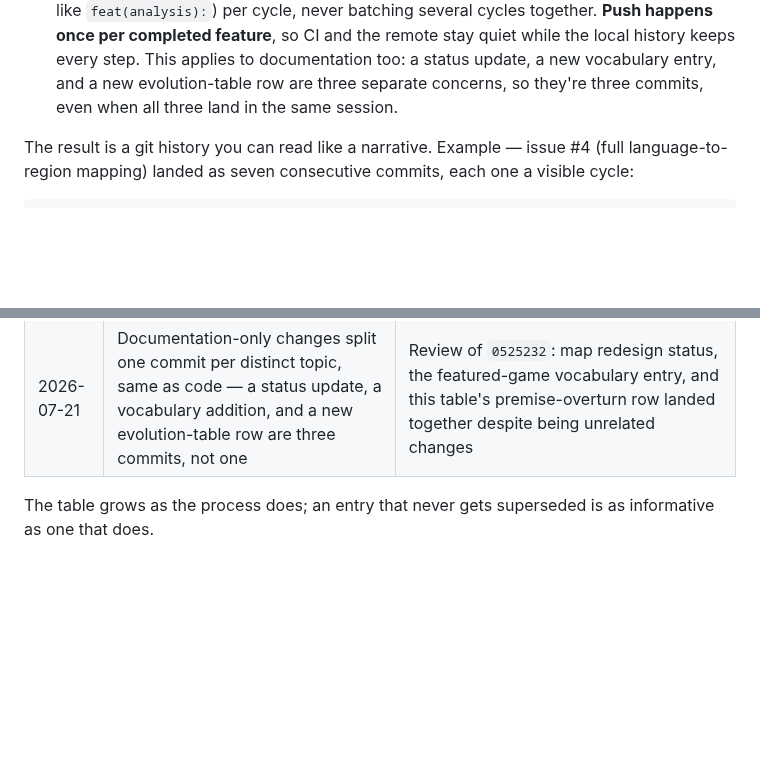
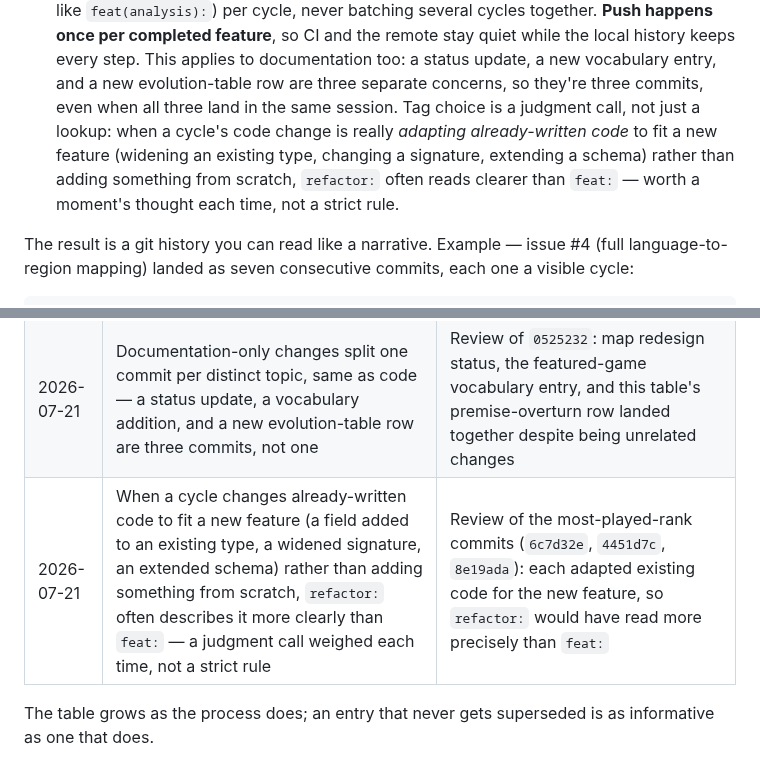
Before and after one commit to sokid93/SteamHeatmap, a Markdown page: docs/methodology.md, 2 parts joined by grey strips. Drawn GitHub-style; blank space fills up the shorter version.

Commit message:
docs: refactor tag preferred over feat when a cycle only adapts existing code
Co-Authored-By: Claude Fable 5 <noreply@anthropic.com>

```diff
--- a/docs/methodology.md
+++ b/docs/methodology.md
@@ -25,7 +25,12 @@ Every feature follows the same cycle:
    remote stay quiet while the local history keeps every step. This applies to
    documentation too: a status update, a new vocabulary entry, and a new
    evolution-table row are three separate concerns, so they're three commits,
-   even when all three land in the same session.
+   even when all three land in the same session. Tag choice is a judgment
+   call, not just a lookup: when a cycle's code change is really *adapting
+   already-written code* to fit a new feature (widening an existing type,
+   changing a signature, extending a schema) rather than adding something from
+   scratch, `refactor:` often reads clearer than `feat:` — worth a moment's
+   thought each time, not a strict rule.
 
 The result is a git history you can read like a narrative. Example — issue #4
 (full language-to-region mapping) landed as seven consecutive commits, each one
@@ -124,6 +129,7 @@ each refinement dated and traceable to the review that triggered it.
 | 2026-07-15 | Grill-me decisions are grounded in queried production data before the first question is asked | Issue #9: the Wilson-vs-threshold choice was only decidable once run-12 queries showed the ×16 outlier was backed by 9 reviews over a 111k sample |
 | 2026-07-18 | A grill-me may overturn an issue's premise, not just answer its question — the issue is then rewritten as new vertical slices around the better premise instead of patched | Issue #10 arrived as "normalize the color scale"; the human's opening challenge ("what does intensity even tell us?") exposed the encoding itself as confounded, and the session produced ADR-014 plus three rescoped issues |
 | 2026-07-21 | Documentation-only changes split one commit per distinct topic, same as code — a status update, a vocabulary addition, and a new evolution-table row are three commits, not one | Review of `0525232`: map redesign status, the featured-game vocabulary entry, and this table's premise-overturn row landed together despite being unrelated changes |
+| 2026-07-21 | When a cycle changes already-written code to fit a new feature (a field added to an existing type, a widened signature, an extended schema) rather than adding something from scratch, `refactor:` often describes it more clearly than `feat:` — a judgment call weighed each time, not a strict rule | Review of the most-played-rank commits (`6c7d32e`, `4451d7c`, `8e19ada`): each adapted existing code for the new feature, so `refactor:` would have read more precisely than `feat:` |
 
 The table grows as the process does; an entry that never gets superseded is as
 informative as one that does.
```
